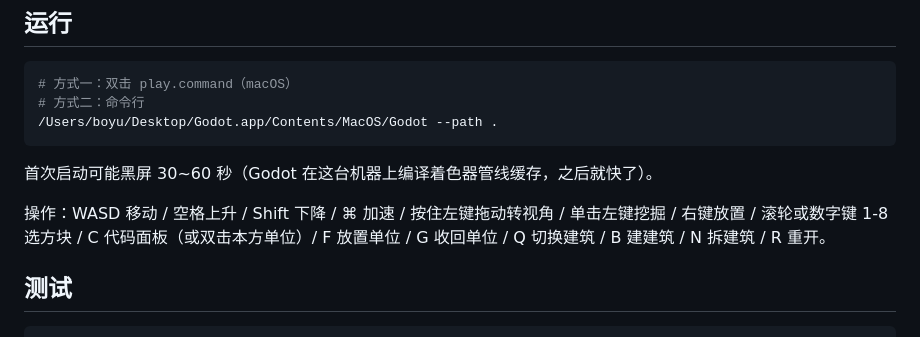
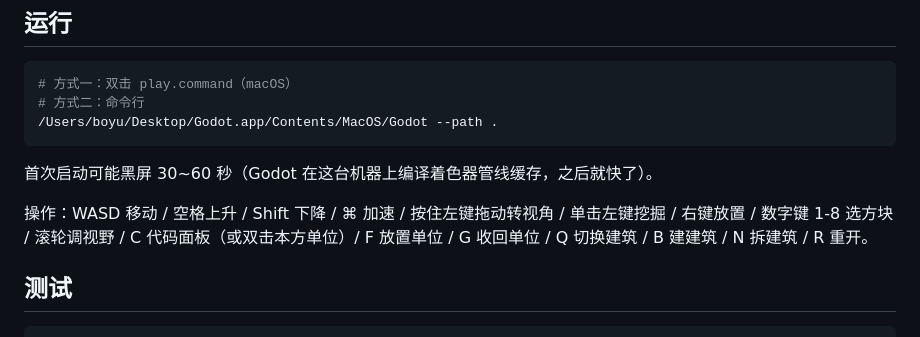
Before and after one commit to fish-YU123/block-programming, a Markdown page: README.md, the part around the change. Rendered like a GitHub page.

Commit message:
代码框失焦后恢复操作、滚轮改为调视野、代码面板加重新运行按钮

```diff
--- a/README.md
+++ b/README.md
@@ -31,7 +31,7 @@
 
 首次启动可能黑屏 30~60 秒（Godot 在这台机器上编译着色器管线缓存，之后就快了）。
 
-操作：WASD 移动 / 空格上升 / Shift 下降 / ⌘ 加速 / 按住左键拖动转视角 / 单击左键挖掘 / 右键放置 / 滚轮或数字键 1-8 选方块 / C 代码面板（或双击本方单位）/ F 放置单位 / G 收回单位 / Q 切换建筑 / B 建建筑 / N 拆建筑 / R 重开。
+操作：WASD 移动 / 空格上升 / Shift 下降 / ⌘ 加速 / 按住左键拖动转视角 / 单击左键挖掘 / 右键放置 / 数字键 1-8 选方块 / 滚轮调视野 / C 代码面板（或双击本方单位）/ F 放置单位 / G 收回单位 / Q 切换建筑 / B 建建筑 / N 拆建筑 / R 重开。
 
 ## 测试
 
```
Also changed, not shown: docs/preview-codepanel.png, 5 other files.
